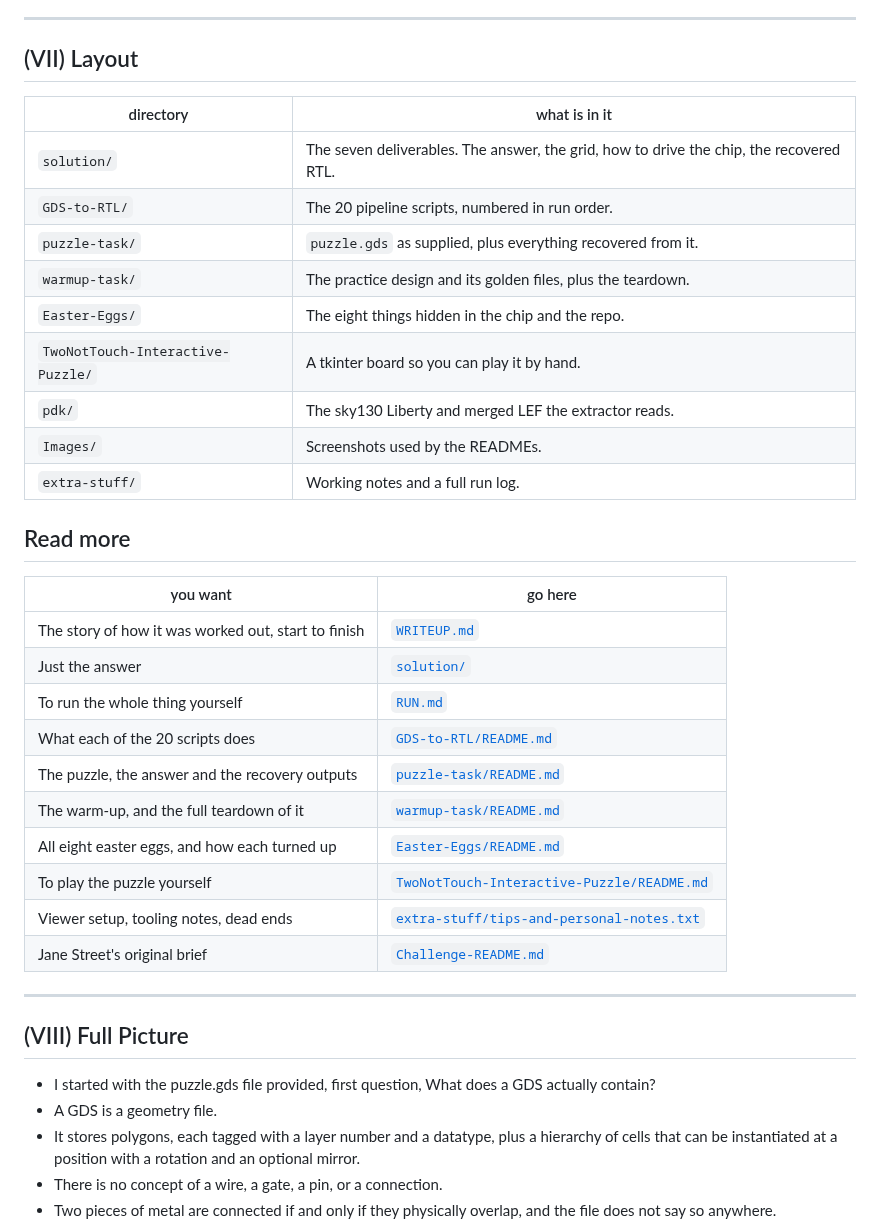
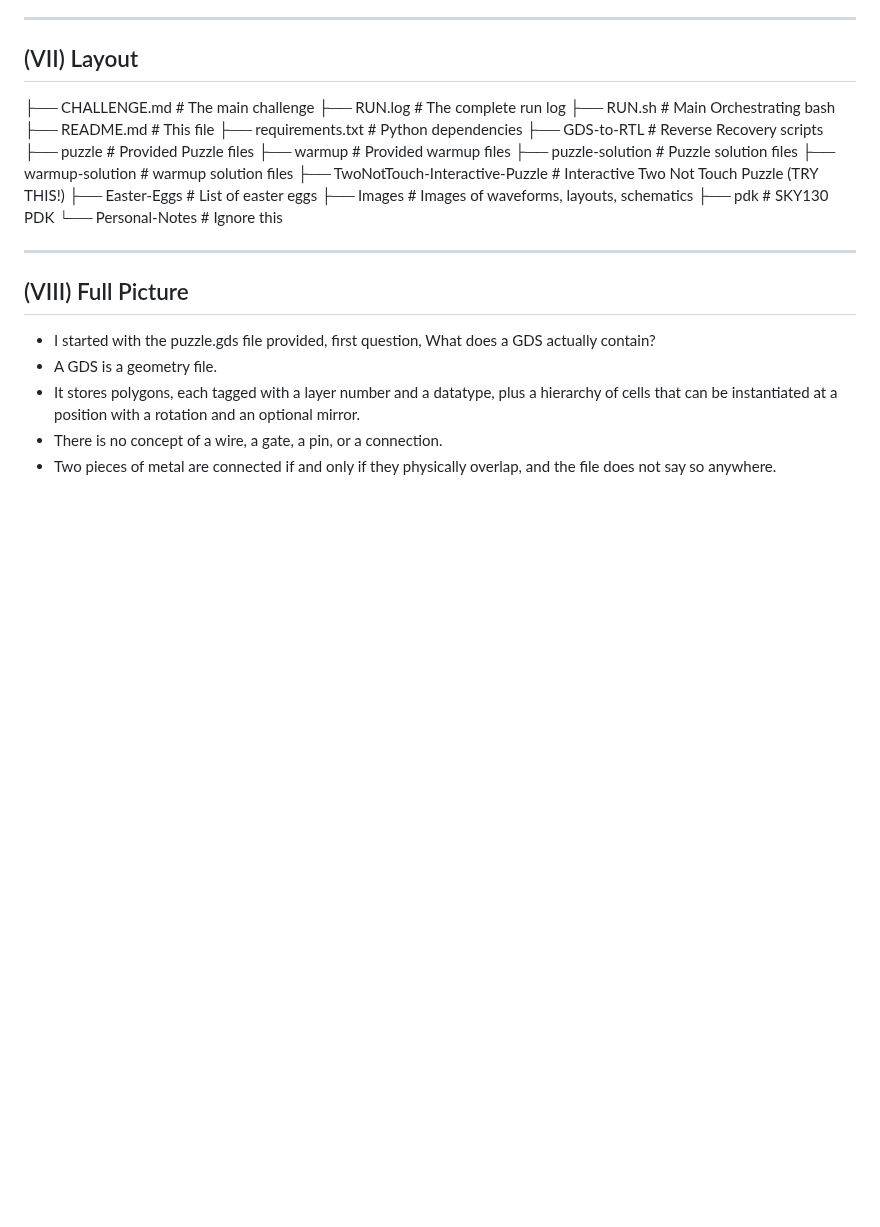
Before and after one commit to NotCleo/GDS-to-RTL, a Markdown page: README.md, the part around the change. Drawn GitHub-style; blank space fills up the shorter version.

```diff
--- a/README.md
+++ b/README.md
@@ -272,33 +272,21 @@ You can see the complete run log [here](https://github.com/NotCleo/GDS-to-RTL/bl
 
 ## (VII) Layout
 
-| directory | what is in it |
-|---|---|
-| `solution/` | The seven deliverables. The answer, the grid, how to drive the chip, the recovered RTL. |
-| `GDS-to-RTL/` | The 20 pipeline scripts, numbered in run order. |
-| `puzzle-task/` | `puzzle.gds` as supplied, plus everything recovered from it. |
-| `warmup-task/` | The practice design and its golden files, plus the teardown. |
-| `Easter-Eggs/` | The eight things hidden in the chip and the repo. |
-| `TwoNotTouch-Interactive-Puzzle/` | A tkinter board so you can play it by hand. |
-| `pdk/` | The sky130 Liberty and merged LEF the extractor reads. |
-| `Images/` | Screenshots used by the READMEs. |
-| `extra-stuff/` | Working notes and a full run log. |
-
-## Read more
-
-| you want | go here |
-|---|---|
-| The story of how it was worked out, start to finish | [`WRITEUP.md`](WRITEUP.md) |
-| Just the answer | [`solution/`](solution/) |
-| To run the whole thing yourself | [`RUN.md`](RUN.md) |
-| What each of the 20 scripts does | [`GDS-to-RTL/README.md`](GDS-to-RTL/README.md) |
-| The puzzle, the answer and the recovery outputs | [`puzzle-task/README.md`](puzzle-task/README.md) |
-| The warm-up, and the full teardown of it | [`warmup-task/README.md`](warmup-task/README.md) |
-| All eight easter eggs, and how each turned up | [`Easter-Eggs/README.md`](Easter-Eggs/README.md) |
-| To play the puzzle yourself | [`TwoNotTouch-Interactive-Puzzle/README.md`](TwoNotTouch-Interactive-Puzzle/README.md) |
-| Viewer setup, tooling notes, dead ends | [`extra-stuff/tips-and-personal-notes.txt`](extra-stuff/tips-and-personal-notes.txt) |
-| Jane Street's original brief | [`Challenge-README.md`](Challenge-README.md) |
-
+├── CHALLENGE.md         # The main challenge
+├── RUN.log              # The complete run log
+├── RUN.sh               # Main Orchestrating bash
+├── README.md            # This file
+├── requirements.txt     # Python dependencies
+├── GDS-to-RTL           # Reverse Recovery scripts
+├── puzzle               # Provided Puzzle files
+├── warmup               # Provided warmup files
+├── puzzle-solution      # Puzzle solution files
+├── warmup-solution      # warmup solution files
+├── TwoNotTouch-Interactive-Puzzle    # Interactive Two Not Touch Puzzle (TRY THIS!)
+├── Easter-Eggs          # List of easter eggs
+├── Images               # Images of waveforms, layouts, schematics
+├── pdk                  # SKY130 PDK
+└── Personal-Notes       # Ignore this
 
 ----
 
```
